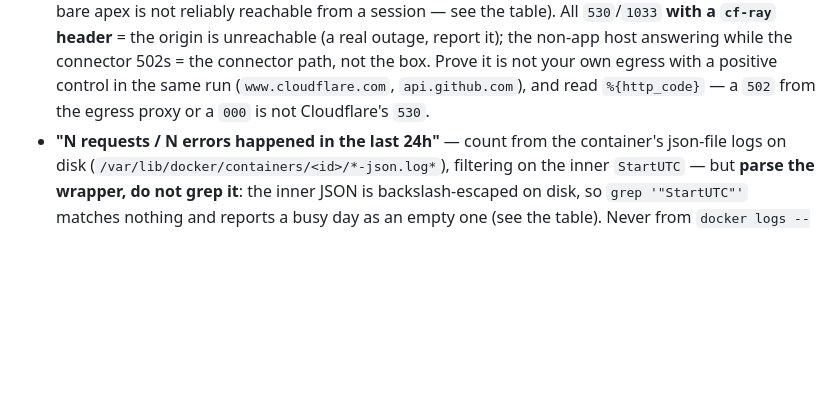
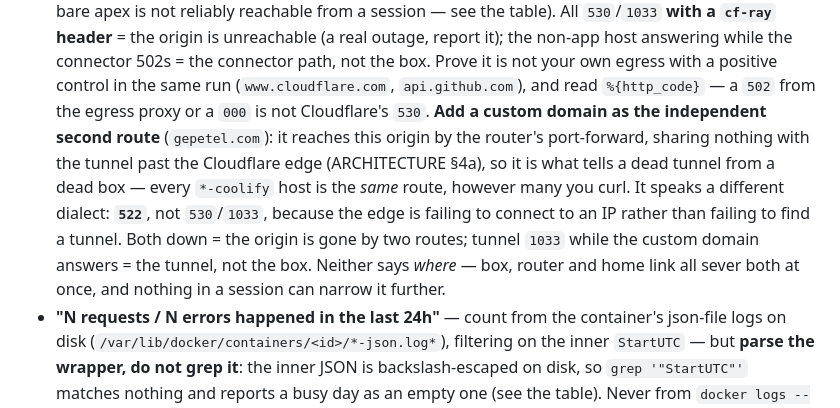
Before and after one commit to bogdanripa/pironman, a Markdown page: CLAUDE.md, the part around one of its changes. GitHub-like rendering; blank space fills up the shorter version.

```diff
--- a/CLAUDE.md
+++ b/CLAUDE.md
@@ -104,6 +105,16 @@ messages that had to be rewritten.
   Prove it is not your own egress with a positive control in the same run
   (`www.cloudflare.com`, `api.github.com`), and read `%{http_code}` — a `502`
   from the egress proxy or a `000` is not Cloudflare's `530`.
+  **Add a custom domain as the independent second route** (`gepetel.com`): it
+  reaches this origin by the router's port-forward, sharing nothing with the
+  tunnel past the Cloudflare edge (ARCHITECTURE §4a), so it is what tells a dead
+  tunnel from a dead box — every `*-coolify` host is the *same* route, however
+  many you curl. It speaks a different dialect: **`522`**, not `530`/`1033`,
+  because the edge is failing to connect to an IP rather than failing to find a
+  tunnel. Both down = the origin is gone by two routes; tunnel `1033` while the
+  custom domain answers = the tunnel, not the box. Neither says *where* — box,
+  router and home link all sever both at once, and nothing in a session can
+  narrow it further.
 - **"N requests / N errors happened in the last 24h"** — count from the
   container's json-file logs on disk
   (`/var/lib/docker/containers/<id>/*-json.log*`), filtering on the inner
```
Also changed, not shown: other parts of CLAUDE.md (+1 -0 lines), ARCHITECTURE.md (+24 -0 lines).
